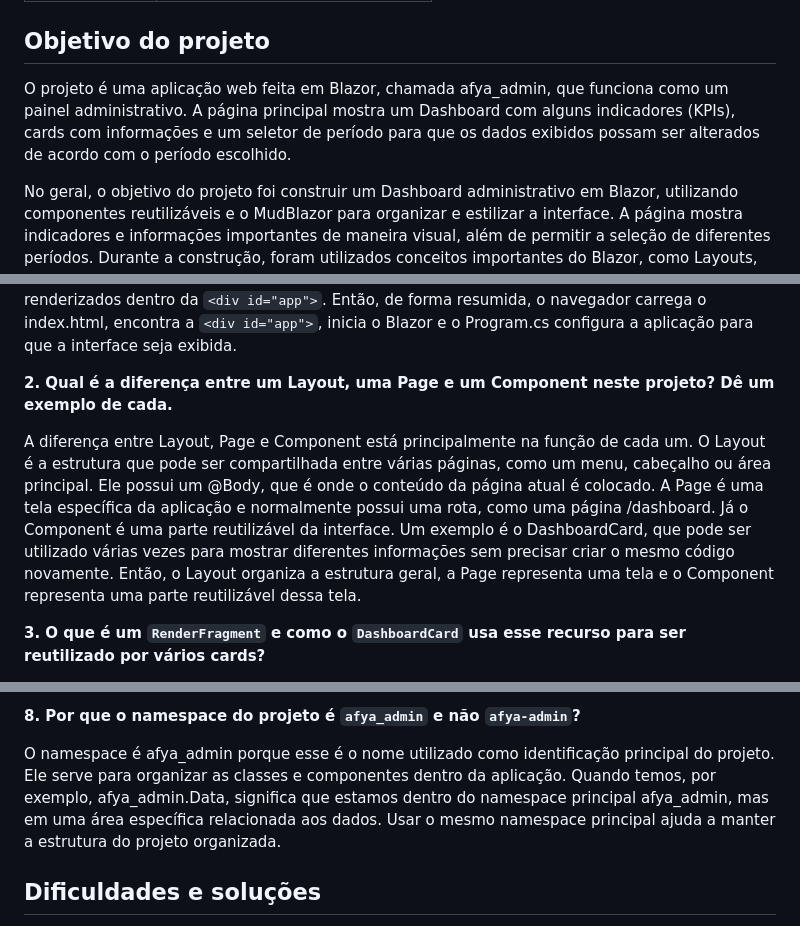
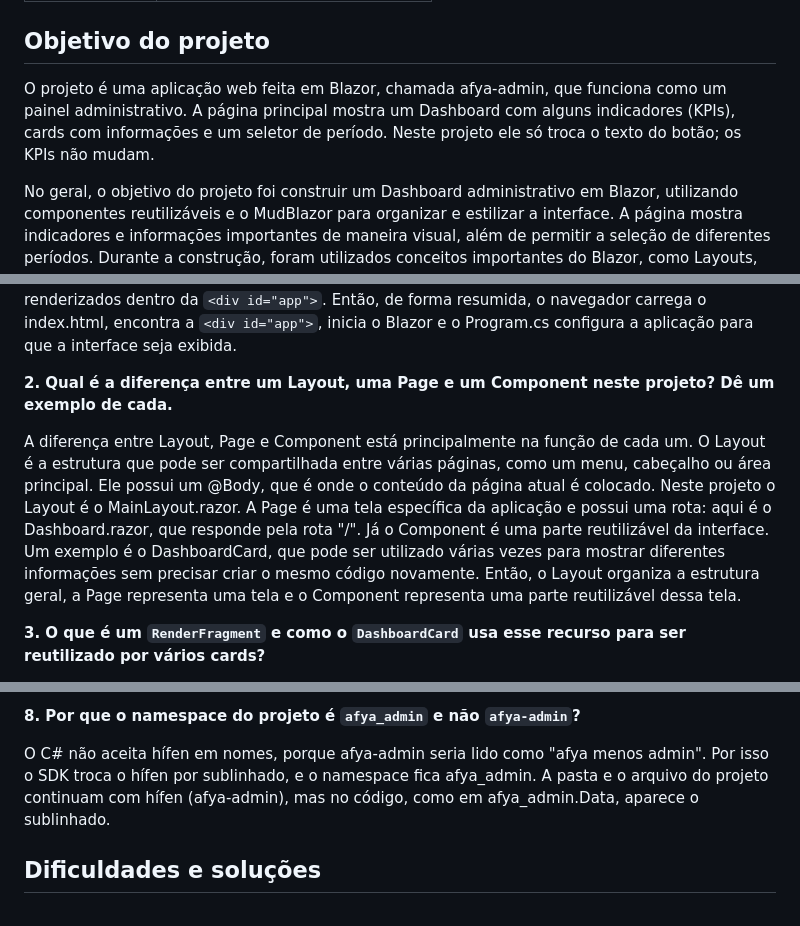
Before and after one commit to Prequelunsainted/afya-admin, a Markdown page: README.md, 3 parts joined by grey strips. Rendered like a GitHub page.

Commit message:
Corrige respostas do README sobre namespace, rota e seletor de periodo
Co-Authored-By: Claude Opus 5.5 <noreply@anthropic.com>

```diff
--- a/README.md
+++ b/README.md
@@ -14,7 +14,7 @@
 
 ## Objetivo do projeto
 
-O projeto é uma aplicação web feita em Blazor, chamada afya_admin, que funciona como um painel administrativo. A página principal mostra um Dashboard com alguns indicadores (KPIs), cards com informações e um seletor de período para que os dados exibidos possam ser alterados de acordo com o período escolhido.
+O projeto é uma aplicação web feita em Blazor, chamada afya-admin, que funciona como um painel administrativo. A página principal mostra um Dashboard com alguns indicadores (KPIs), cards com informações e um seletor de período. Neste projeto ele só troca o texto do botão; os KPIs não mudam.
 
 No geral, o objetivo do projeto foi construir um Dashboard administrativo em Blazor, utilizando componentes reutilizáveis e o MudBlazor para organizar e estilizar a interface. A página mostra indicadores e informações importantes de maneira visual, além de permitir a seleção de diferentes períodos. Durante a construção, foram utilizados conceitos importantes do Blazor, como Layouts, Pages, Components, RenderFragment, data binding com @bind-Valor, organização dos dados e responsividade através do MudGrid.
 
@@ -130,7 +130,7 @@ O funcionamento do Blazor no navegador começa pelo arquivo index.html. Dentro d
 
 **2. Qual é a diferença entre um Layout, uma Page e um Component neste projeto? Dê um exemplo de cada.**
 
-A diferença entre Layout, Page e Component está principalmente na função de cada um. O Layout é a estrutura que pode ser compartilhada entre várias páginas, como um menu, cabeçalho ou área principal. Ele possui um @Body, que é onde o conteúdo da página atual é colocado. A Page é uma tela específica da aplicação e normalmente possui uma rota, como uma página /dashboard. Já o Component é uma parte reutilizável da interface. Um exemplo é o DashboardCard, que pode ser utilizado várias vezes para mostrar diferentes informações sem precisar criar o mesmo código novamente. Então, o Layout organiza a estrutura geral, a Page representa uma tela e o Component representa uma parte reutilizável dessa tela.
+A diferença entre Layout, Page e Component está principalmente na função de cada um. O Layout é a estrutura que pode ser compartilhada entre várias páginas, como um menu, cabeçalho ou área principal. Ele possui um @Body, que é onde o conteúdo da página atual é colocado. Neste projeto o Layout é o MainLayout.razor. A Page é uma tela específica da aplicação e possui uma rota: aqui é o Dashboard.razor, que responde pela rota "/". Já o Component é uma parte reutilizável da interface. Um exemplo é o DashboardCard, que pode ser utilizado várias vezes para mostrar diferentes informações sem precisar criar o mesmo código novamente. Então, o Layout organiza a estrutura geral, a Page representa uma tela e o Component representa uma parte reutilizável dessa tela.
 
 **3. O que é um `RenderFragment` e como o `DashboardCard` usa esse recurso para ser reutilizado por vários cards?**
 
@@ -154,7 +154,7 @@ Foi possível estilizar a aplicação sem criar um arquivo CSS cheio de regras p
 
 **8. Por que o namespace do projeto é `afya_admin` e não `afya-admin`?**
 
-O namespace é afya_admin porque esse é o nome utilizado como identificação principal do projeto. Ele serve para organizar as classes e componentes dentro da aplicação. Quando temos, por exemplo, afya_admin.Data, significa que estamos dentro do namespace principal afya_admin, mas em uma área específica relacionada aos dados. Usar o mesmo namespace principal ajuda a manter a estrutura do projeto organizada.
+O C# não aceita hífen em nomes, porque afya-admin seria lido como "afya menos admin". Por isso o SDK troca o hífen por sublinhado, e o namespace fica afya_admin. A pasta e o arquivo do projeto continuam com hífen (afya-admin), mas no código, como em afya_admin.Data, aparece o sublinhado.
 
 ## Dificuldades e soluções
 
```
